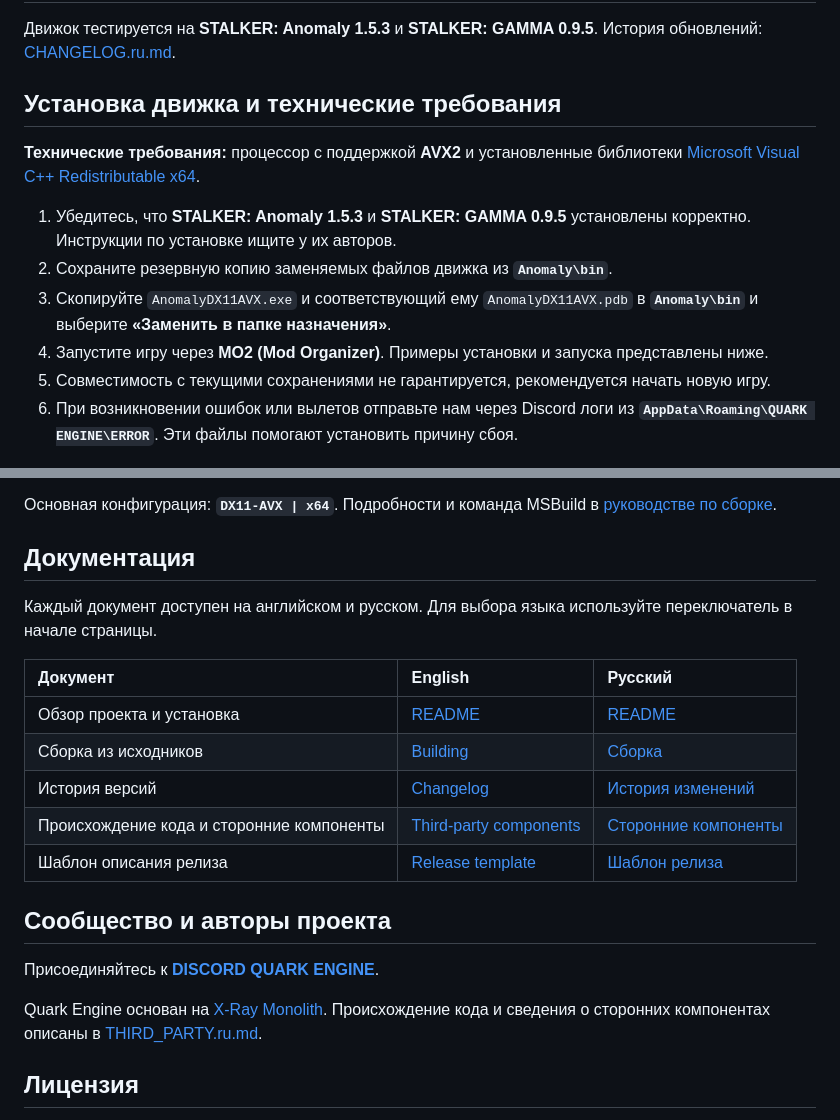
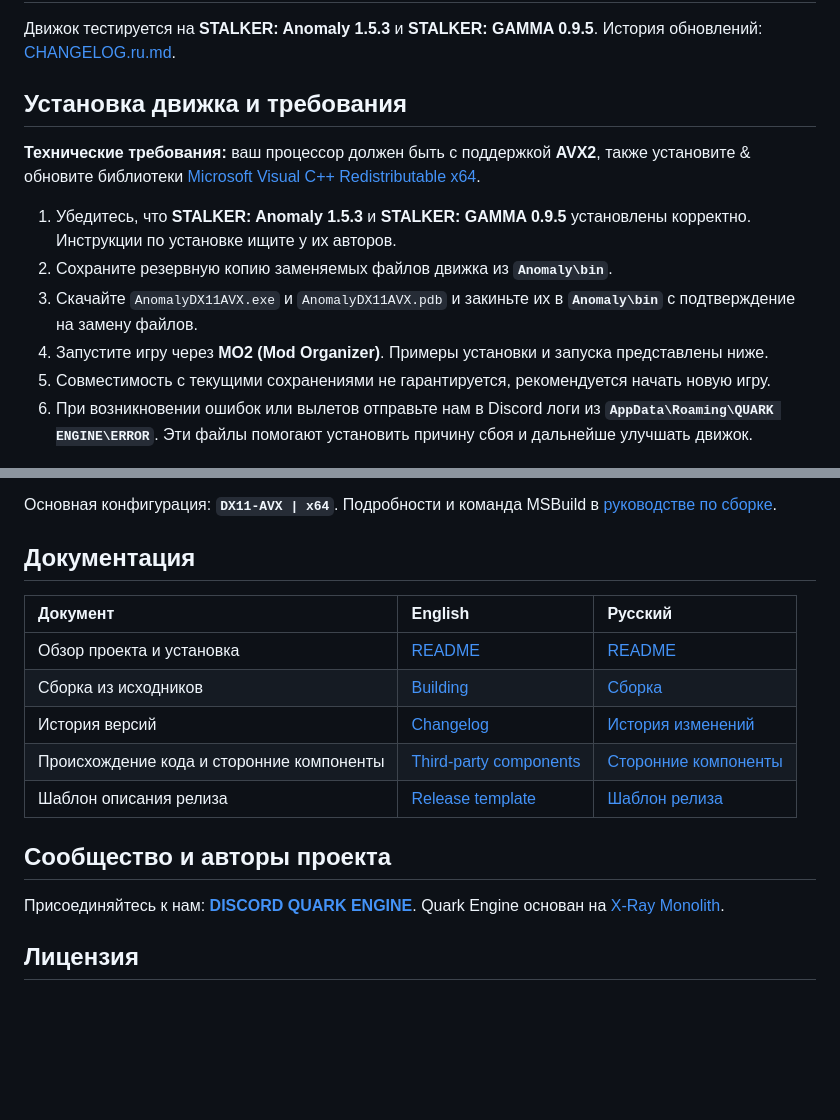
Before and after one commit to quark-engine-stalker/quark-engine, a Markdown page: README.ru.md, 2 parts joined by grey strips. Rendered like a GitHub page; blank space fills up the shorter version.

```diff
--- a/README.ru.md
+++ b/README.ru.md
@@ -32,16 +32,16 @@
 Движок тестируется на **STALKER: Anomaly 1.5.3** и **STALKER: GAMMA 0.9.5**.
 История обновлений: [CHANGELOG.ru.md](CHANGELOG.ru.md).
 
-## Установка движка и технические требования
+## Установка движка и требования
 
-**Технические требования:** процессор с поддержкой **AVX2** и установленные библиотеки [Microsoft Visual C++ Redistributable x64](https://aka.ms/vs/17/release/vc_redist.x64.exe).
+**Технические требования:** ваш процессор должен быть с поддержкой **AVX2**, также установите & обновите библиотеки [Microsoft Visual C++ Redistributable x64](https://aka.ms/vs/17/release/vc_redist.x64.exe).
 
 1. Убедитесь, что **STALKER: Anomaly 1.5.3** и **STALKER: GAMMA 0.9.5** установлены корректно. Инструкции по установке ищите у их авторов.
 2. Сохраните резервную копию заменяемых файлов движка из **`Anomaly\bin`**.
-3. Скопируйте `AnomalyDX11AVX.exe` и соответствующий ему `AnomalyDX11AVX.pdb` в **`Anomaly\bin`** и выберите **«Заменить в папке назначения»**.
+3. Скачайте `AnomalyDX11AVX.exe` и `AnomalyDX11AVX.pdb` и закиньте их в **`Anomaly\bin`** с подтверждение на замену файлов.
 4. Запустите игру через **MO2 (Mod Organizer)**. Примеры установки и запуска представлены ниже.
 5. Совместимость с текущими сохранениями не гарантируется, рекомендуется начать новую игру.
-6. При возникновении ошибок или вылетов отправьте нам через Discord логи из **`AppData\Roaming\QUARK ENGINE\ERROR`**. Эти файлы помогают установить причину сбоя.
+6. При возникновении ошибок или вылетов отправьте нам в Discord логи из **`AppData\Roaming\QUARK ENGINE\ERROR`**. Эти файлы помогают установить причину сбоя и дальнейше улучшать движок.
 
 <p align="center">
   <img src="docs/assets/install-replace.png" alt="Установка: замена AnomalyDX11AVX.exe в папке Anomaly\bin" width="655">
@@ -67,8 +67,6 @@ quark-engine-stalker/
 
 ## Документация
 
-Каждый документ доступен на английском и русском. Для выбора языка используйте переключатель в начале страницы.
-
 | Документ | English | Русский |
 | :--- | :--- | :--- |
 | Обзор проекта и установка | [README](README.md) | [README](README.ru.md) |
@@ -79,9 +77,8 @@ quark-engine-stalker/
 
 ## Сообщество и авторы проекта
 
-Присоединяйтесь к **[DISCORD QUARK ENGINE](https://discord.com/invite/X7GRYsNNEc)**.
-
-Quark Engine основан на [X-Ray Monolith](https://github.com/themrdemonized/xray-monolith). Происхождение кода и сведения о сторонних компонентах описаны в [THIRD_PARTY.ru.md](THIRD_PARTY.ru.md).
+Присоединяйтесь к нам: **[DISCORD QUARK ENGINE](https://discord.com/invite/X7GRYsNNEc)**.
+Quark Engine основан на [X-Ray Monolith](https://github.com/themrdemonized/xray-monolith).
 
 ## Лицензия
 
```
